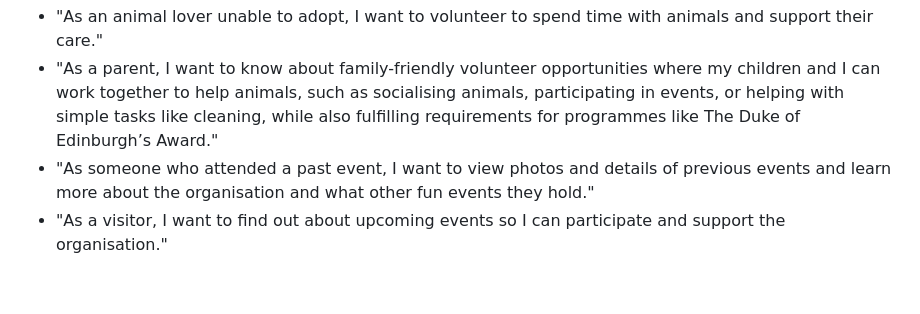
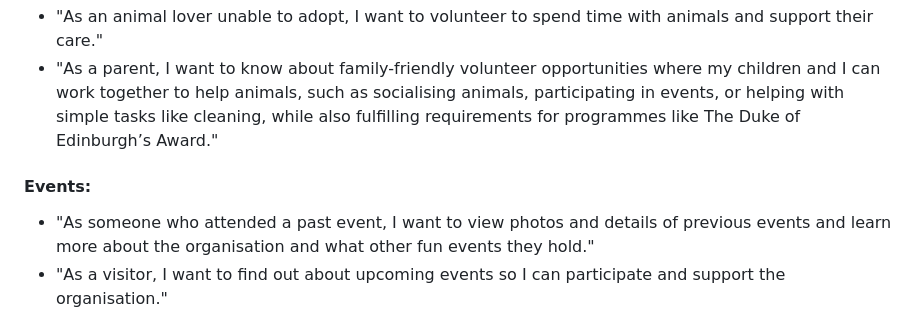
Before and after one commit to Seren-Hughes/boops-and-snoots-rescue, a Markdown page: README.md, the part around the change. Rendered like a GitHub page; blank space fills up the shorter version.

Commit message:
Create Events section for event specific user stories in README.md

```diff
--- a/README.md
+++ b/README.md
@@ -63,6 +63,8 @@
 - "As someone looking to join a community, I want to know about volunteering opportunities that allow me to meet new people and connect with animal lovers."
 - "As an animal lover unable to adopt, I want to volunteer to spend time with animals and support their care."
 - "As a parent, I want to know about family-friendly volunteer opportunities where my children and I can work together to help animals, such as socialising animals, participating in events, or helping with simple tasks like cleaning, while also fulfilling requirements for programmes like The Duke of Edinburgh’s Award."
+
+#### Events:
 - "As someone who attended a past event, I want to view photos and details of previous events and learn more about the organisation and what other fun events they hold."
 - "As a visitor, I want to find out about upcoming events so I can participate and support the organisation."
 #### Success Stories:
```
